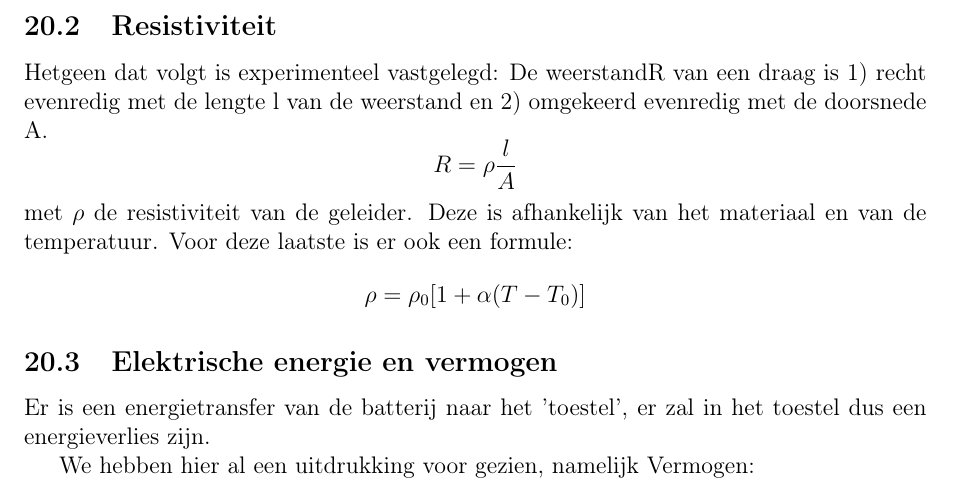
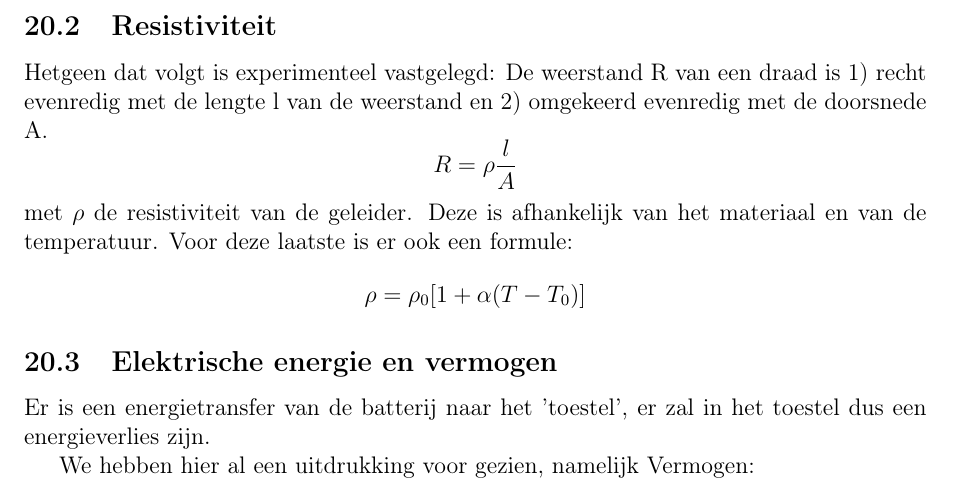
Before and after one commit to Allys1098/AfleidingenNatuurkunde, a LaTeX document (theorie_natuurkunde.tex): part of page 48 of 62, cut so that both start at the same text. Compiled offline with pdfLaTeX.

Commit message:
Draag veranderen naar draad, extra spatie

```diff
--- a/theorie_natuurkunde.tex
+++ b/theorie_natuurkunde.tex
@@ -1496,7 +1496,7 @@
 
     \subsection{Resistiviteit}
     Hetgeen dat volgt is experimenteel vastgelegd:
-    De weerstandR van een draag is 1) recht evenredig met de lengte l van de weerstand en 2) omgekeerd evenredig met de doorsnede A.
+    De weerstand R van een draad is 1) recht evenredig met de lengte l van de weerstand en 2) omgekeerd evenredig met de doorsnede A.
     \[R = \rho\frac{l}{A}\]
     met $\rho$ de resistiviteit van de geleider. Deze is afhankelijk van het materiaal en van de temperatuur. Voor deze laatste is er ook een formule:
     \[\rho = \rho_0[1 + \alpha (T - T_0)]\]
```
